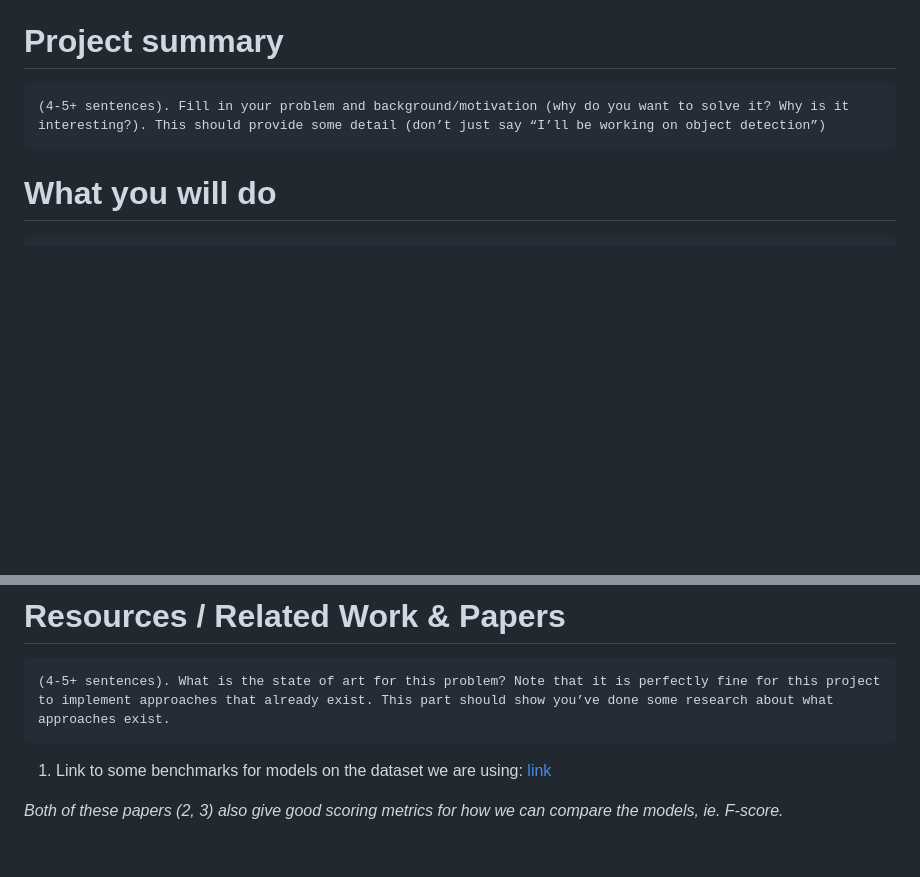
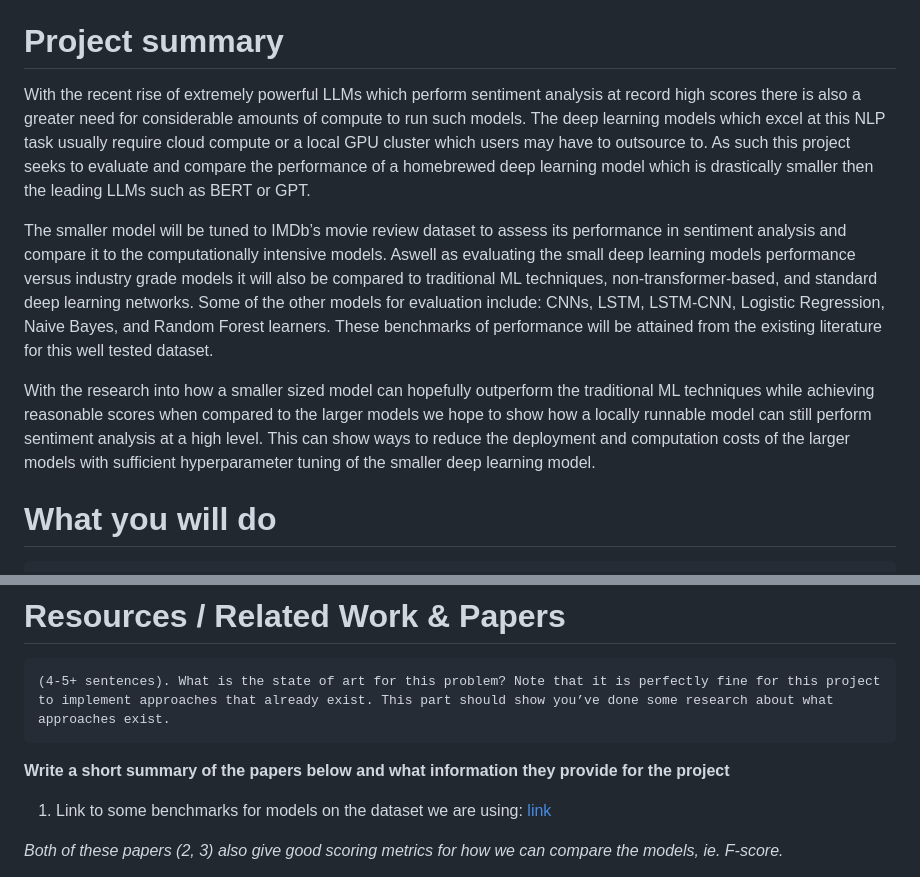
Before and after one commit to jadenzwicker/DL-Final-Project, a Markdown page: proposal/project_proposal.md, 2 parts joined by grey strips. Drawn GitHub-style; blank space fills up the shorter version.

Commit message:
project summary write up

````diff
--- a/proposal/project_proposal.md
+++ b/proposal/project_proposal.md
@@ -5,10 +5,11 @@ Small NLP
 Lightweight Sentiment Analysis: Small LLMs vs. Big Models and Traditional Techniques
 
 # Project summary
-```
-(4-5+ sentences). Fill in your problem and background/motivation (why do you want to solve it? Why is it interesting?). This should provide some detail (don’t just say “I’ll be working on object detection”)
-```
+With the recent rise of extremely powerful LLMs which perform sentiment analysis at record high scores there is also a greater need for considerable amounts of compute to run such models. The deep learning models which excel at this NLP task usually require cloud compute or a local GPU cluster which users may have to outsource to. As such this project seeks to evaluate and compare the performance of a homebrewed deep learning model which is drastically smaller then the leading LLMs such as BERT or GPT.
 
+The smaller model will be tuned to IMDb’s movie review dataset to assess its performance in sentiment analysis and compare it to the computationally intensive models. Aswell as evaluating the small deep learning models performance versus industry grade models it will also be compared to traditional ML techniques, non-transformer-based, and standard deep learning networks. Some of the other models for evaluation include: CNNs, LSTM, LSTM-CNN, Logistic Regression, Naive Bayes, and Random Forest learners. These benchmarks of performance will be attained from the existing literature for this well tested dataset.
+
+With the research into how a smaller sized model can hopefully outperform the traditional ML techniques while achieving reasonable scores when compared to the larger models we hope to show how a locally runnable model can still perform sentiment analysis at a high level. This can show ways to reduce the deployment and computation costs of the larger models with sufficient hyperparameter tuning of the smaller deep learning model.
 
 
 
@@ -24,6 +25,8 @@ Lightweight Sentiment Analysis: Small LLMs vs. Big Models and Traditional Techni
 ```
 (4-5+ sentences). What is the state of art for this problem? Note that it is perfectly fine for this project to implement approaches that already exist. This part should show you’ve done some research about what approaches exist.
 ```
+
+**Write a short summary of the papers below and what information they provide for the project**
 
 1. Link to some benchmarks for models on the dataset we are using: [link](https://paperswithcode.com/sota/sentiment-analysis-on-imdb)
 
````
